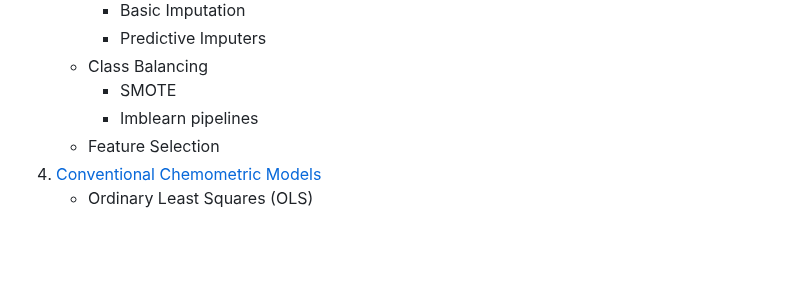
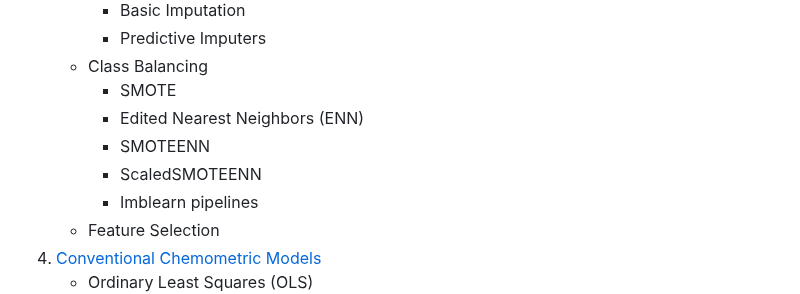
Before and after one commit to mahynski/chemometric-carpentry, a Markdown page: README.md, the part around the change. GitHub-like rendering; blank space fills up the shorter version.

```diff
--- a/README.md
+++ b/README.md
@@ -86,6 +86,9 @@
        * Predictive Imputers
     * Class Balancing
        * SMOTE
+       * Edited Nearest Neighbors (ENN)
+       * SMOTEENN
+       * ScaledSMOTEENN
        * Imblearn pipelines
     * Feature Selection
 3. [Conventional Chemometric Models](https://github.com/mahynski/chemometric-carpentry/blob/main/notebooks/4_Conventional_Chemometric_Models.ipynb)
```
